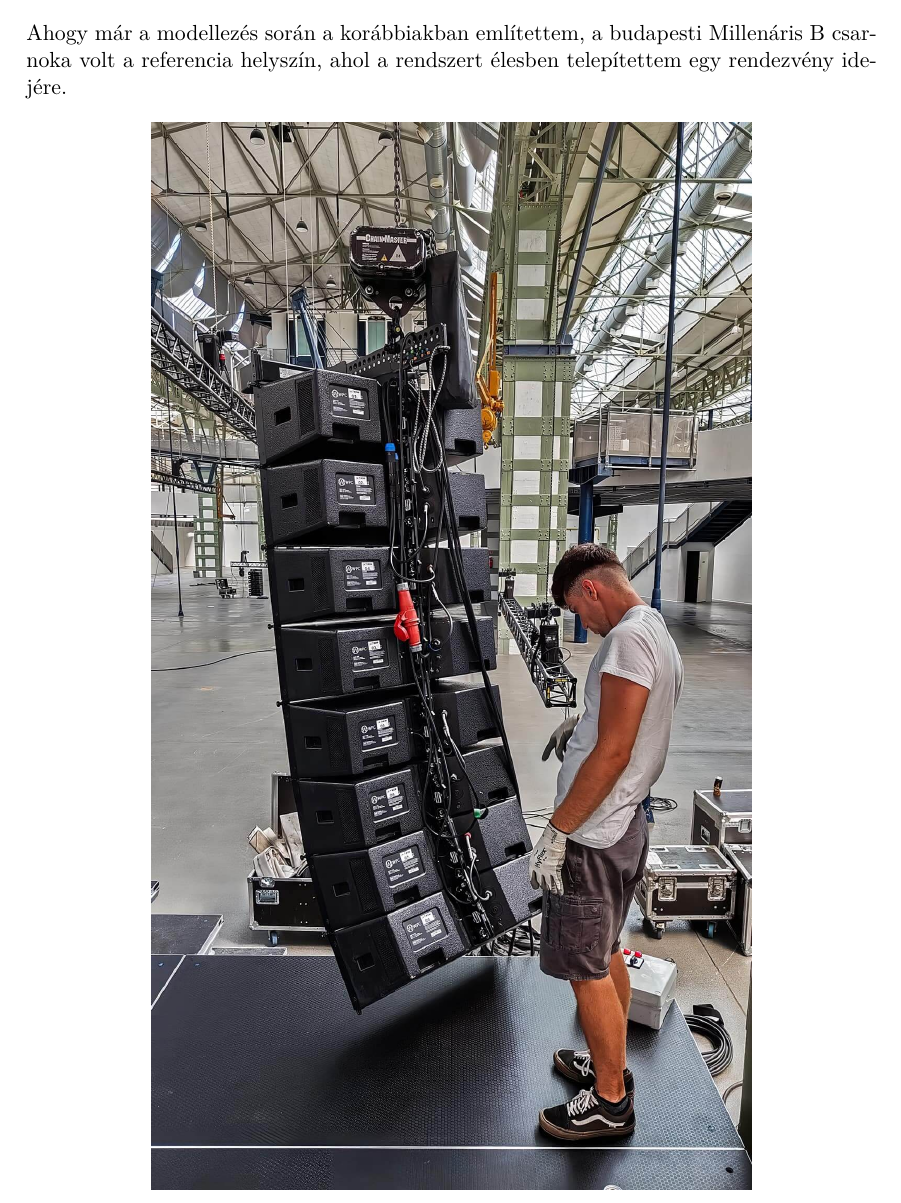
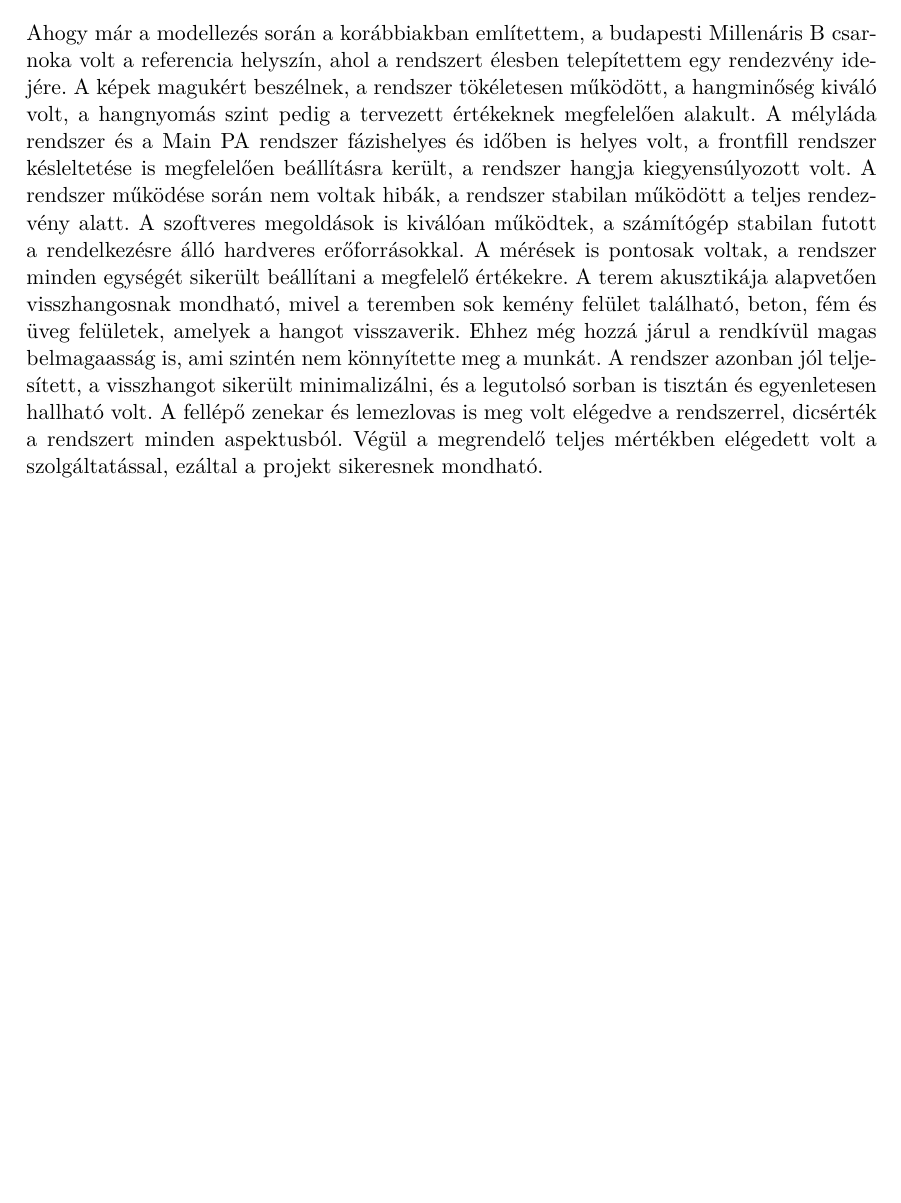
Before and after one commit to MrHumanRebel/sze_dante_network_thesis, a LaTeX thesis (thesis.tex, which reads content/system_desing.tex): part of page 66 of 75 before the commit and part of page 66 of 76 after it, cut so that both start at the same text, the shorter picture padded with empty space. Compiled offline with pdfLaTeX.

Commit message:
feat(thesis): daily update

```diff
--- a/content/system_desing.tex
+++ b/content/system_desing.tex
@@ -859,15 +853,24 @@ Többféle módszerrel lehet a hangnyomás szintet monitorozni, jelen esetben h
 	\caption{SPL monitorozás a produkciók közben}\label{fig:smaart_spl_meter}
 \end{figure}
 %----------------------------------------------------------------------------
-
-
-%----------------------------------------------------------------------------
 \section{Végeredmény} % Konkrétan mely helyszíneken, hogyan zajlott, több tapasztalat megosztása, mi működött jól, és mi kevésbé.
 %----------------------------------------------------------------------------
-Ahogy már a modellezés során a korábbiakban említettem, a budapesti Millenáris B csarnoka volt a referencia helyszín, ahol a rendszert élesben telepítettem egy rendezvény idejére.
-
-
-
+Ahogy már a modellezés során a korábbiakban említettem, a budapesti Millenáris B csarnoka
+volt a referencia helyszín, ahol a rendszert élesben telepítettem egy rendezvény idejére.
+A képek magukért beszélnek, a rendszer tökéletesen működött, a hangminőség kiváló volt, a hangnyomás szint pedig
+a tervezett értékeknek megfelelően alakult. A mélyláda rendszer és a Main PA rendszer fázishelyes és időben is helyes
+volt, a frontfill rendszer késleltetése is megfelelően beállításra került, a rendszer hangja kiegyensúlyozott volt.
+A rendszer működése során nem voltak hibák, a rendszer stabilan működött
+a teljes rendezvény alatt. A szoftveres megoldások is kiválóan működtek, a számítógép stabilan futott a
+rendelkezésre álló hardveres erőforrásokkal. A mérések is pontosak voltak, a rendszer minden egységét
+sikerült beállítani a megfelelő értékekre.
+A terem akusztikája alapvetően visszhangosnak mondható, mivel a teremben sok kemény felület található,
+beton, fém és üveg felületek, amelyek a hangot visszaverik. Ehhez még hozzá járul a rendkívül magas belmagaasság is,
+ami szintén nem könnyítette meg a munkát. A rendszer azonban jól teljesített, a visszhangot sikerült minimalizálni,
+és a legutolsó sorban is tisztán és egyenletesen hallható volt.
+A fellépő zenekar és lemezlovas is meg volt elégedve a rendszerrel, dicsérték a rendszert minden aspektusból.
+Végül a megrendelő teljes mértékben elégedett volt a szolgáltatással, ezáltal
+a projekt sikeresnek mondható.
 %----------------------------------------------------------------------------
 \begin {figure}[h!]
     \centering
```
Also changed, not shown: content/system_desing.tex (6 more changed lines).
